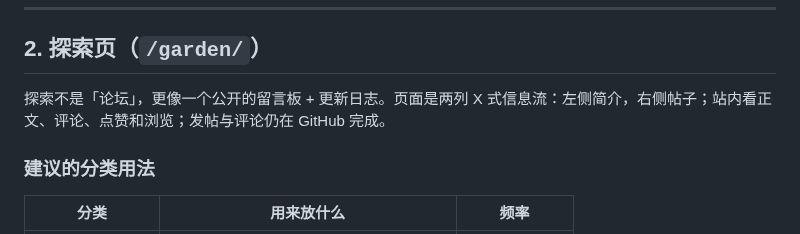
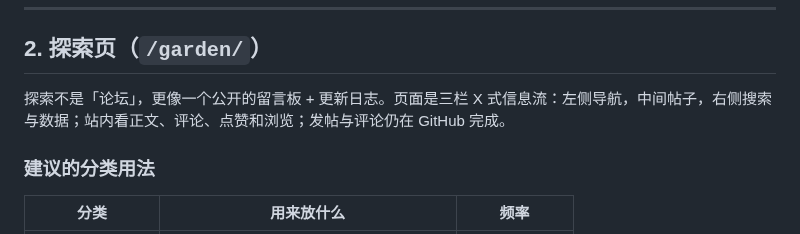
Before and after one commit to ichiyotsu/ichiyotsu.github.io, a Markdown page: CONTENT.md, the part around the change. Rendered like a GitHub page.

```diff
--- a/CONTENT.md
+++ b/CONTENT.md
@@ -62,7 +62,7 @@
 
 ## 2. 探索页（`/garden/`）
 
-探索不是「论坛」，更像一个公开的留言板 + 更新日志。页面是两列 X 式信息流：左侧简介，右侧帖子；站内看正文、评论、点赞和浏览；发帖与评论仍在 GitHub 完成。
+探索不是「论坛」，更像一个公开的留言板 + 更新日志。页面是三栏 X 式信息流：左侧导航，中间帖子，右侧搜索与数据；站内看正文、评论、点赞和浏览；发帖与评论仍在 GitHub 完成。
 
 ### 建议的分类用法
 
```
Also changed, not shown: README.md (+5 -4 lines), docs/preview-garden.jpg, 6 other files.
